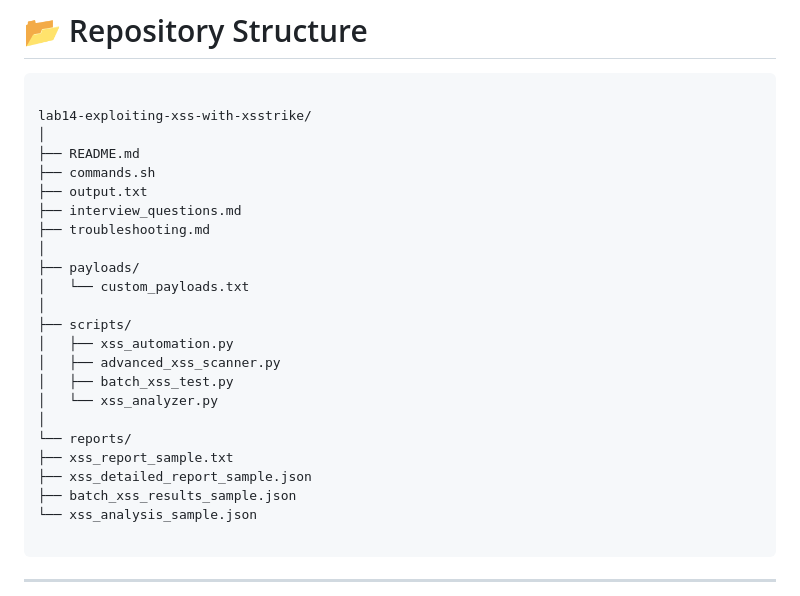
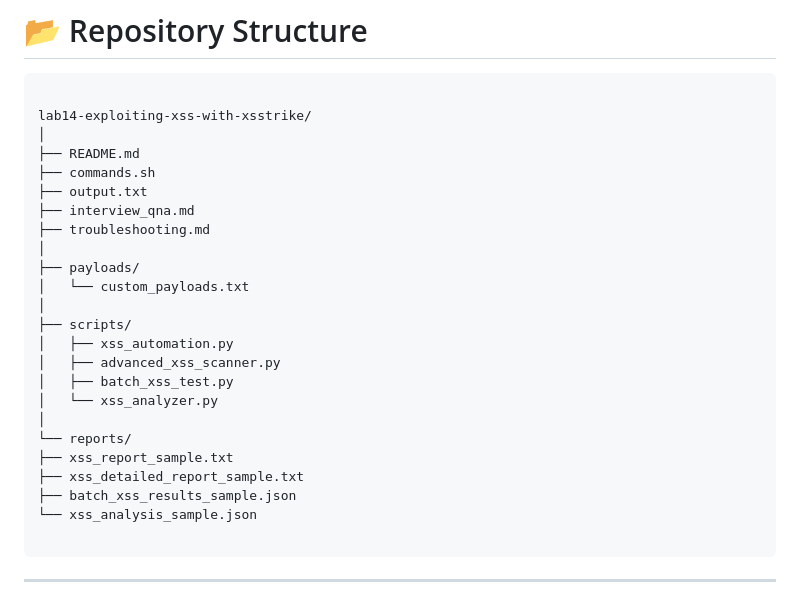
Before and after one commit to abdul4rehman215/Incident-Response-and-Adversary-Emulation, a Markdown page: lab14-exploiting-xss-vulnerabilities-with-xsstrike/README.md, the part around the change. Drawn GitHub-style.

```diff
--- a/lab14-exploiting-xss-vulnerabilities-with-xsstrike/README.md
+++ b/lab14-exploiting-xss-vulnerabilities-with-xsstrike/README.md
@@ -109,7 +109,7 @@ lab14-exploiting-xss-with-xsstrike/
 ├── README.md
 ├── commands.sh
 ├── output.txt
-├── interview_questions.md
+├── interview_qna.md
 ├── troubleshooting.md
 │
 ├── payloads/
@@ -123,7 +123,7 @@ lab14-exploiting-xss-with-xsstrike/
 │
 └── reports/
 ├── xss_report_sample.txt
-├── xss_detailed_report_sample.json
+├── xss_detailed_report_sample.txt
 ├── batch_xss_results_sample.json
 └── xss_analysis_sample.json
 
```
